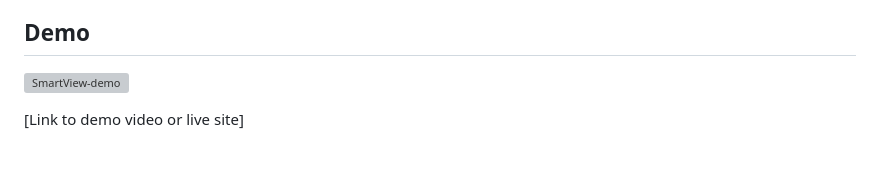
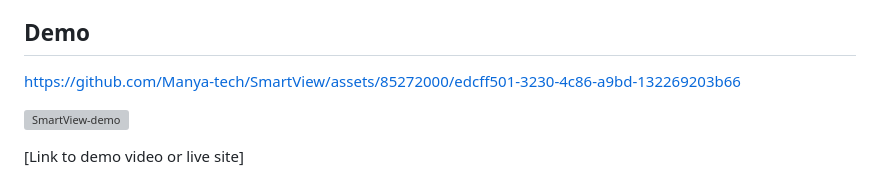
Before and after one commit to Manya-tech/SmartView, a Markdown page: README.md, the part around the change. Drawn GitHub-style; blank space fills up the shorter version; grey boxes are pictures that could not be loaded.

```diff
--- a/README.md
+++ b/README.md
@@ -23,6 +23,9 @@ SmartView is designed to assist users in deciding which YouTube video to watch b
 - **User-Friendly Interface:** Easy-to-use interface for entering topics and viewing insights.
 
 ## Demo
+
+https://github.com/Manya-tech/SmartView/assets/85272000/edcff501-3230-4c86-a9bd-132269203b66
+
 
 ![SmartView-demo](path-to-your-demo-image-or-video)
 
```
